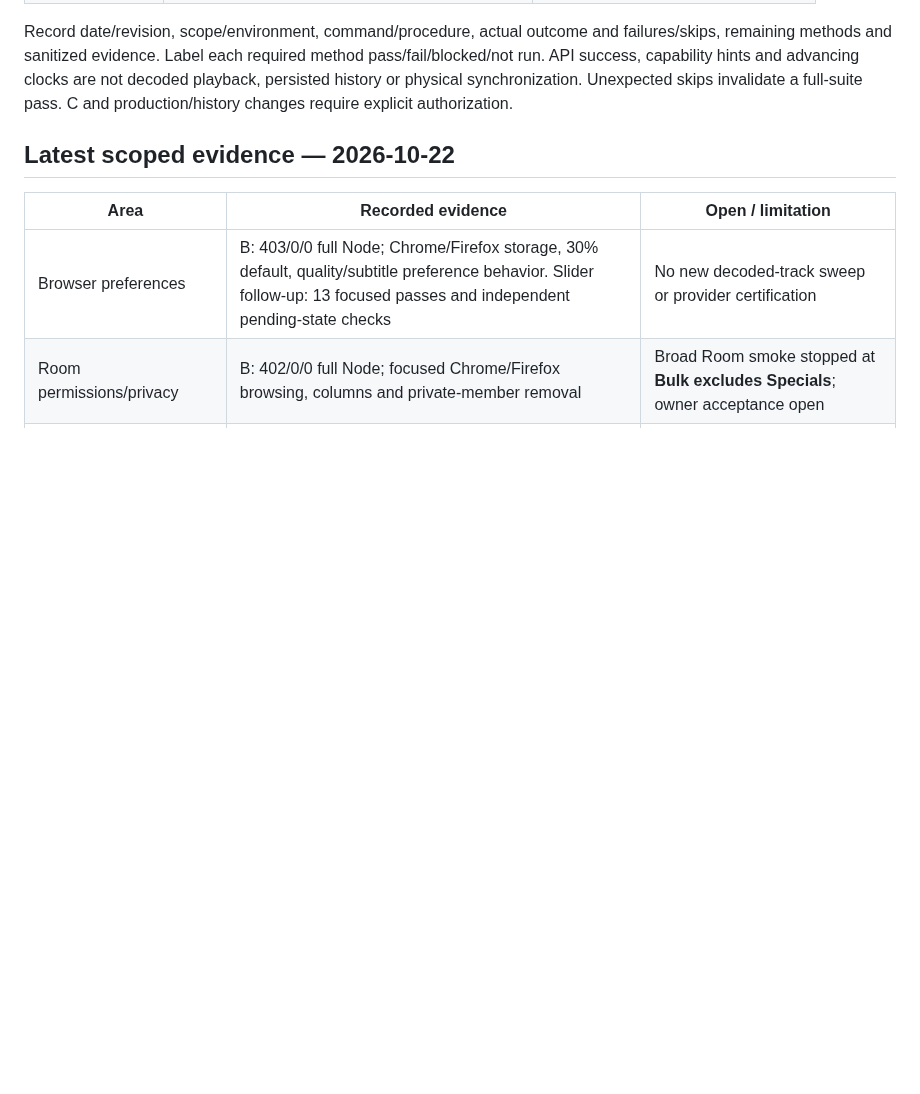
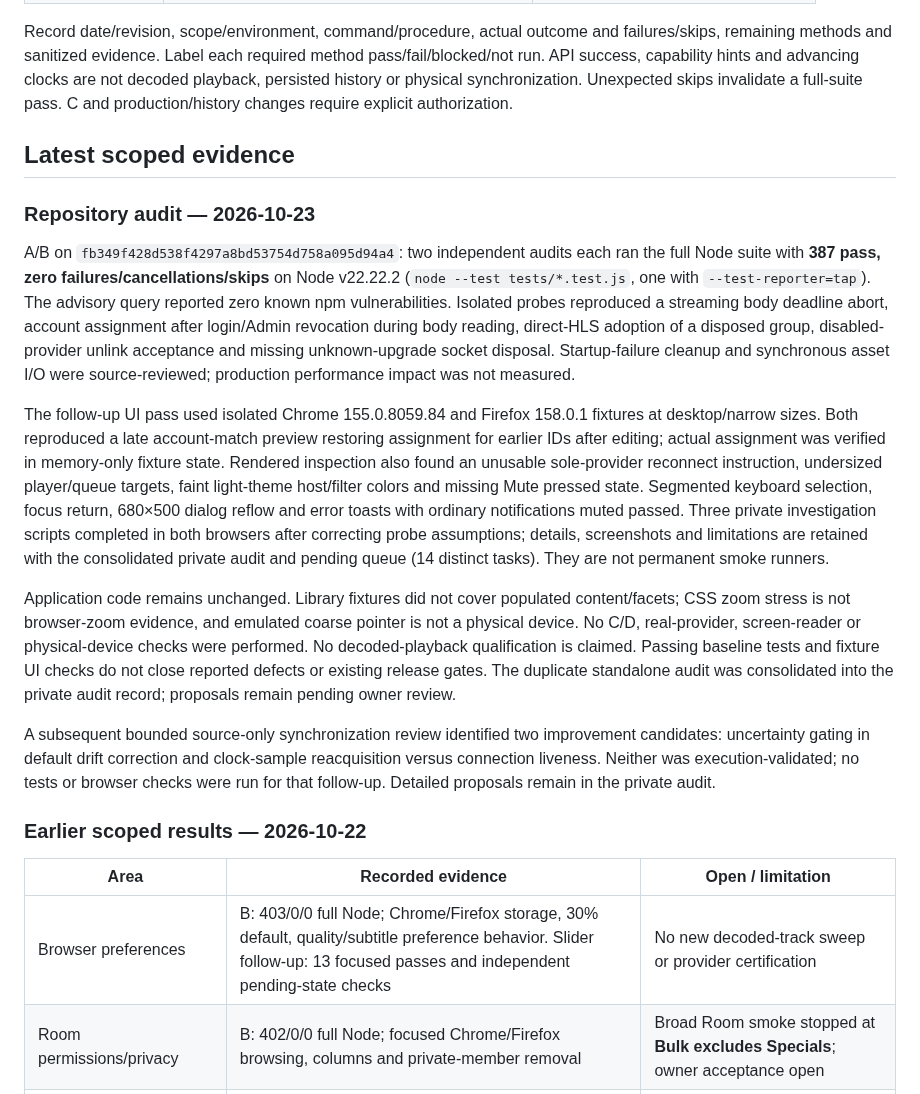
Before and after one commit to radbot44/uburoom, a Markdown page: docs/testing.md, the part around the change. Rendered like a GitHub page; blank space fills up the shorter version.

Commit message:
Document 2026-10-23 audit results
Record repository audit, isolated browser findings, and synchronization review candidates in the testing log, including validation results and the limits of the evidence.

```diff
--- a/docs/testing.md
+++ b/docs/testing.md
@@ -13,7 +13,19 @@
 
 Record date/revision, scope/environment, command/procedure, actual outcome and failures/skips, remaining methods and sanitized evidence. Label each required method pass/fail/blocked/not run. API success, capability hints and advancing clocks are not decoded playback, persisted history or physical synchronization. Unexpected skips invalidate a full-suite pass. C and production/history changes require explicit authorization.
 
-## Latest scoped evidence — 2026-10-22
+## Latest scoped evidence
+
+### Repository audit — 2026-10-23
+
+A/B on `fb349f428d538f4297a8bd53754d758a095d94a4`: two independent audits each ran the full Node suite with **387 pass, zero failures/cancellations/skips** on Node v22.22.2 (`node --test tests/*.test.js`, one with `--test-reporter=tap`). The advisory query reported zero known npm vulnerabilities. Isolated probes reproduced a streaming body deadline abort, account assignment after login/Admin revocation during body reading, direct-HLS adoption of a disposed group, disabled-provider unlink acceptance and missing unknown-upgrade socket disposal. Startup-failure cleanup and synchronous asset I/O were source-reviewed; production performance impact was not measured.
+
+The follow-up UI pass used isolated Chrome 155.0.8059.84 and Firefox 158.0.1 fixtures at desktop/narrow sizes. Both reproduced a late account-match preview restoring assignment for earlier IDs after editing; actual assignment was verified in memory-only fixture state. Rendered inspection also found an unusable sole-provider reconnect instruction, undersized player/queue targets, faint light-theme host/filter colors and missing Mute pressed state. Segmented keyboard selection, focus return, 680×500 dialog reflow and error toasts with ordinary notifications muted passed. Three private investigation scripts completed in both browsers after correcting probe assumptions; details, screenshots and limitations are retained with the consolidated private audit and pending queue (14 distinct tasks). They are not permanent smoke runners.
+
+Application code remains unchanged. Library fixtures did not cover populated content/facets; CSS zoom stress is not browser-zoom evidence, and emulated coarse pointer is not a physical device. No C/D, real-provider, screen-reader or physical-device checks were performed. No decoded-playback qualification is claimed. Passing baseline tests and fixture UI checks do not close reported defects or existing release gates. The duplicate standalone audit was consolidated into the private audit record; proposals remain pending owner review.
+
+A subsequent bounded source-only synchronization review identified two improvement candidates: uncertainty gating in default drift correction and clock-sample reacquisition versus connection liveness. Neither was execution-validated; no tests or browser checks were run for that follow-up. Detailed proposals remain in the private audit.
+
+### Earlier scoped results — 2026-10-22
 
 | Area | Recorded evidence | Open / limitation |
 | --- | --- | --- |
```
